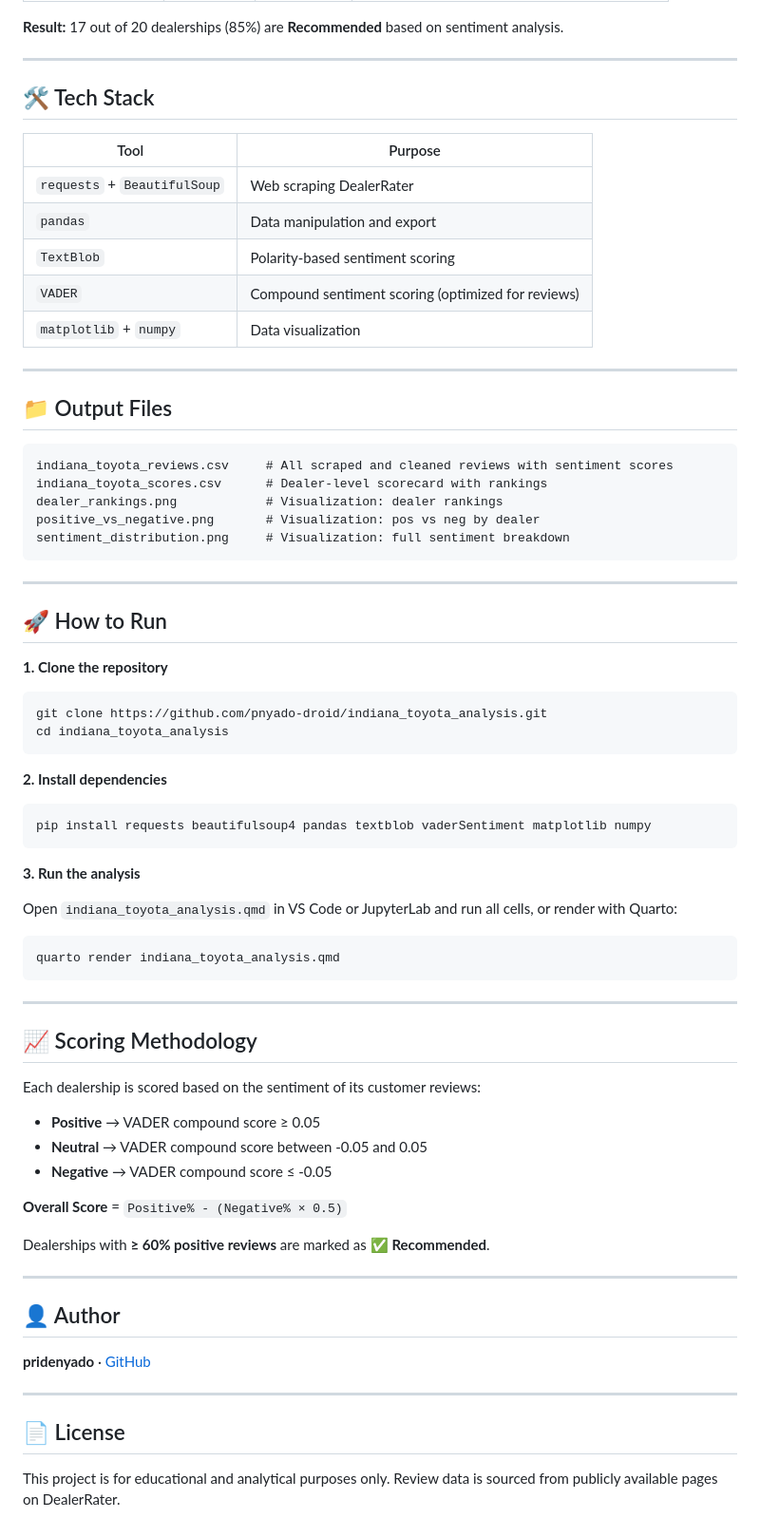
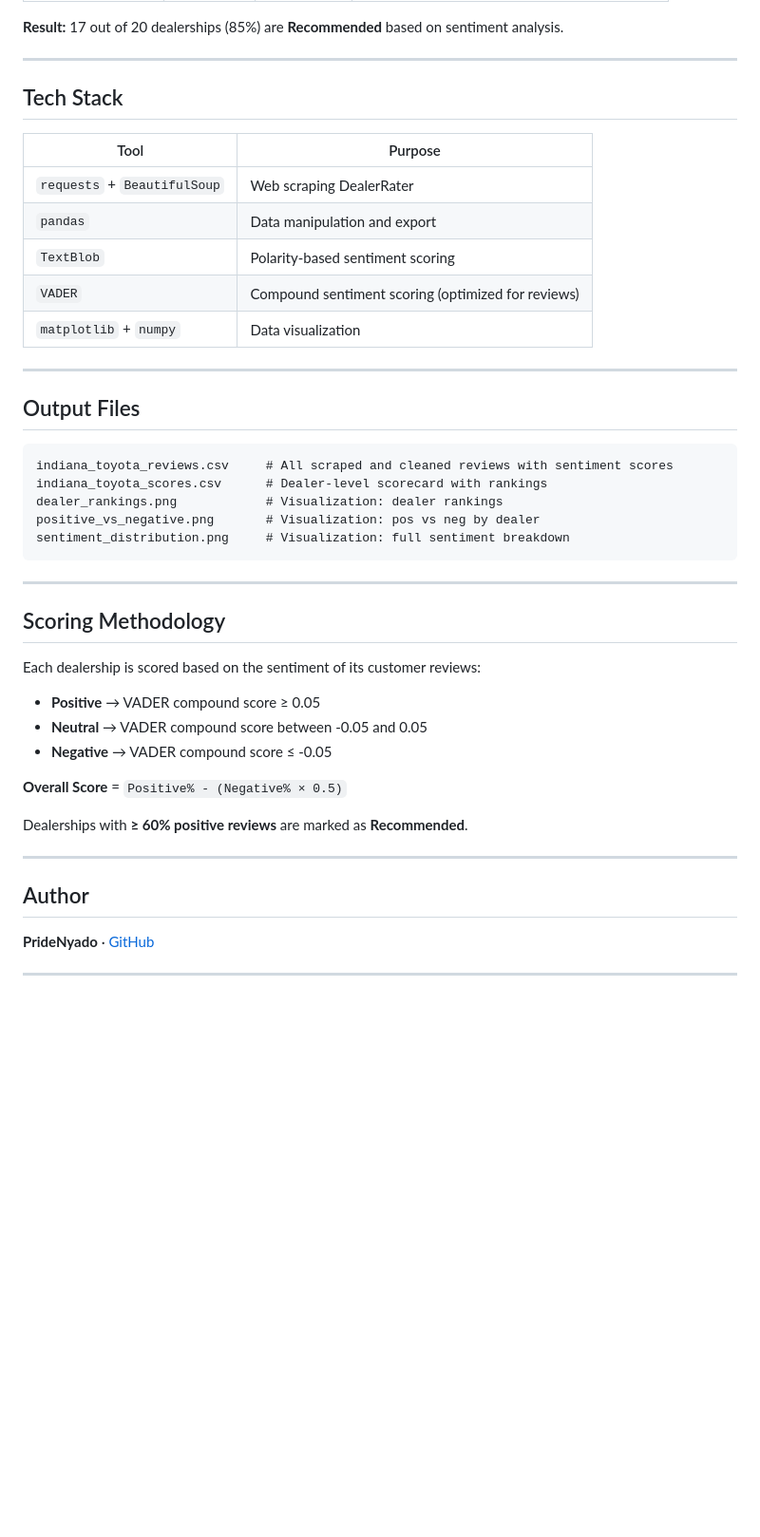
Before and after one commit to pnyado-droid/indiana_toyota_analysis, a Markdown page: README.md, the part around one of its changes. Shown at 95% size. Rendered like a GitHub page; blank space fills up the shorter version.

Commit message:
Refactor README.md for improved formatting
Updated formatting and headings in the README file for consistency and clarity.

````diff
--- a/README.md
+++ b/README.md
@@ -64,7 +64,7 @@ This project scrapes customer reviews from **DealerRater** for Indiana Toyota de
 
 ---
 
-## 🛠️ Tech Stack
+## Tech Stack
 
 | Tool | Purpose |
 |---|---|
@@ -76,7 +76,7 @@ This project scrapes customer reviews from **DealerRater** for Indiana Toyota de
 
 ---
 
-## 📁 Output Files
+## Output Files
 
 ```
 indiana_toyota_reviews.csv     # All scraped and cleaned reviews with sentiment scores
@@ -85,32 +85,9 @@ dealer_rankings.png            # Visualization: dealer rankings
 positive_vs_negative.png       # Visualization: pos vs neg by dealer
 sentiment_distribution.png     # Visualization: full sentiment breakdown
 ```
-
 ---
 
-## 🚀 How to Run
-
-**1. Clone the repository**
-```bash
-git clone https://github.com/pnyado-droid/indiana_toyota_analysis.git
-cd indiana_toyota_analysis
-```
-
-**2. Install dependencies**
-```bash
-pip install requests beautifulsoup4 pandas textblob vaderSentiment matplotlib numpy
-```
-
-**3. Run the analysis**
-
-Open `indiana_toyota_analysis.qmd` in VS Code or JupyterLab and run all cells, or render with Quarto:
-```bash
-quarto render indiana_toyota_analysis.qmd
-```
-
----
-
-## 📈 Scoring Methodology
+## Scoring Methodology
 
 Each dealership is scored based on the sentiment of its customer reviews:
 
@@ -120,16 +97,12 @@ Each dealership is scored based on the sentiment of its customer reviews:
 
 **Overall Score** = `Positive% - (Negative% × 0.5)`
 
-Dealerships with **≥ 60% positive reviews** are marked as ✅ **Recommended**.
+Dealerships with **≥ 60% positive reviews** are marked as **Recommended**.
 
 ---
 
-## 👤 Author
+##  Author
 
-**pridenyado** · [GitHub](https://github.com/pnyado-droid)
+**PrideNyado** · [GitHub](https://github.com/pnyado-droid)
 
 ---
-
-## 📄 License
-
-This project is for educational and analytical purposes only. Review data is sourced from publicly available pages on DealerRater.
````
Also changed, not shown: other parts of README.md (+5 -5 lines).
